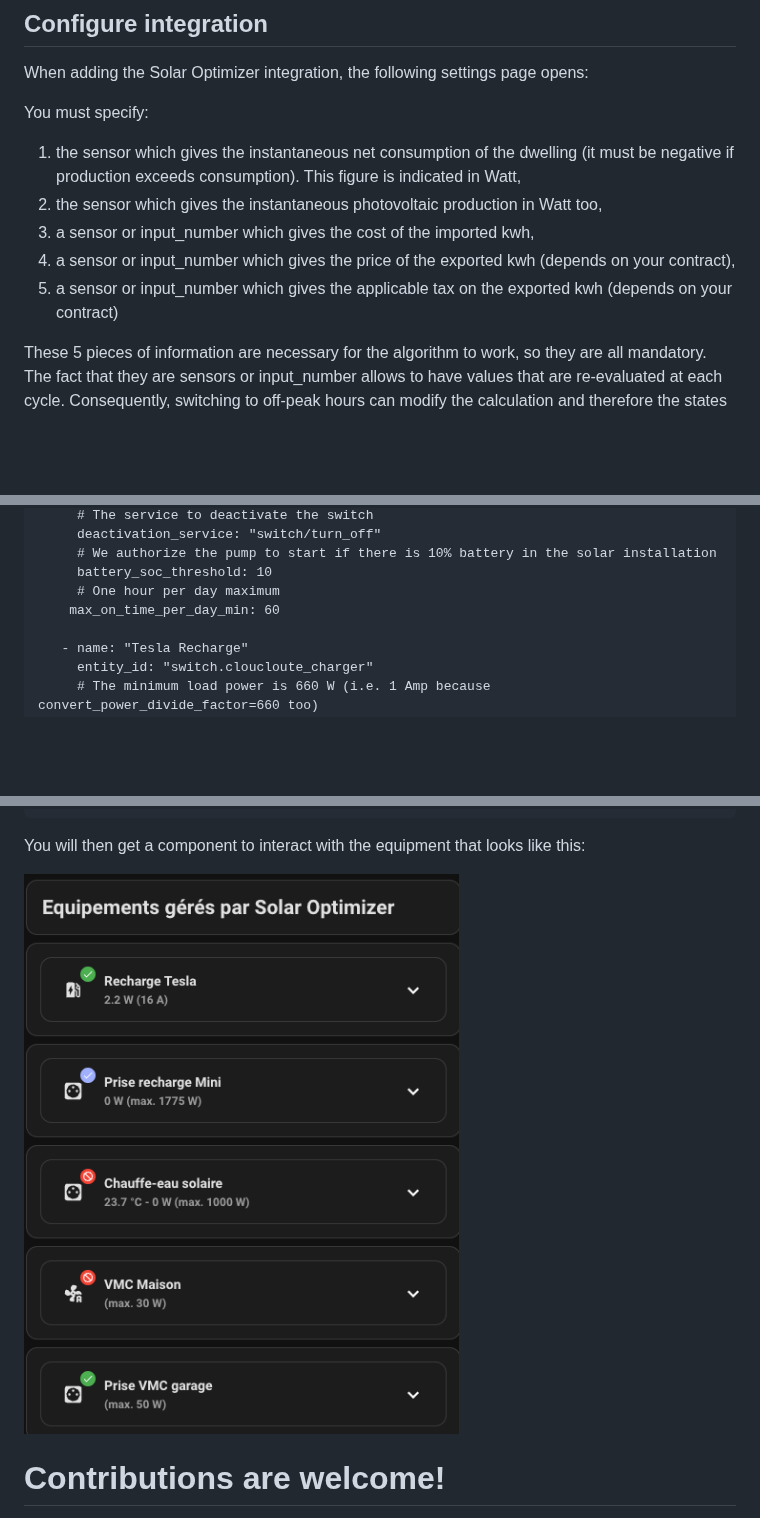
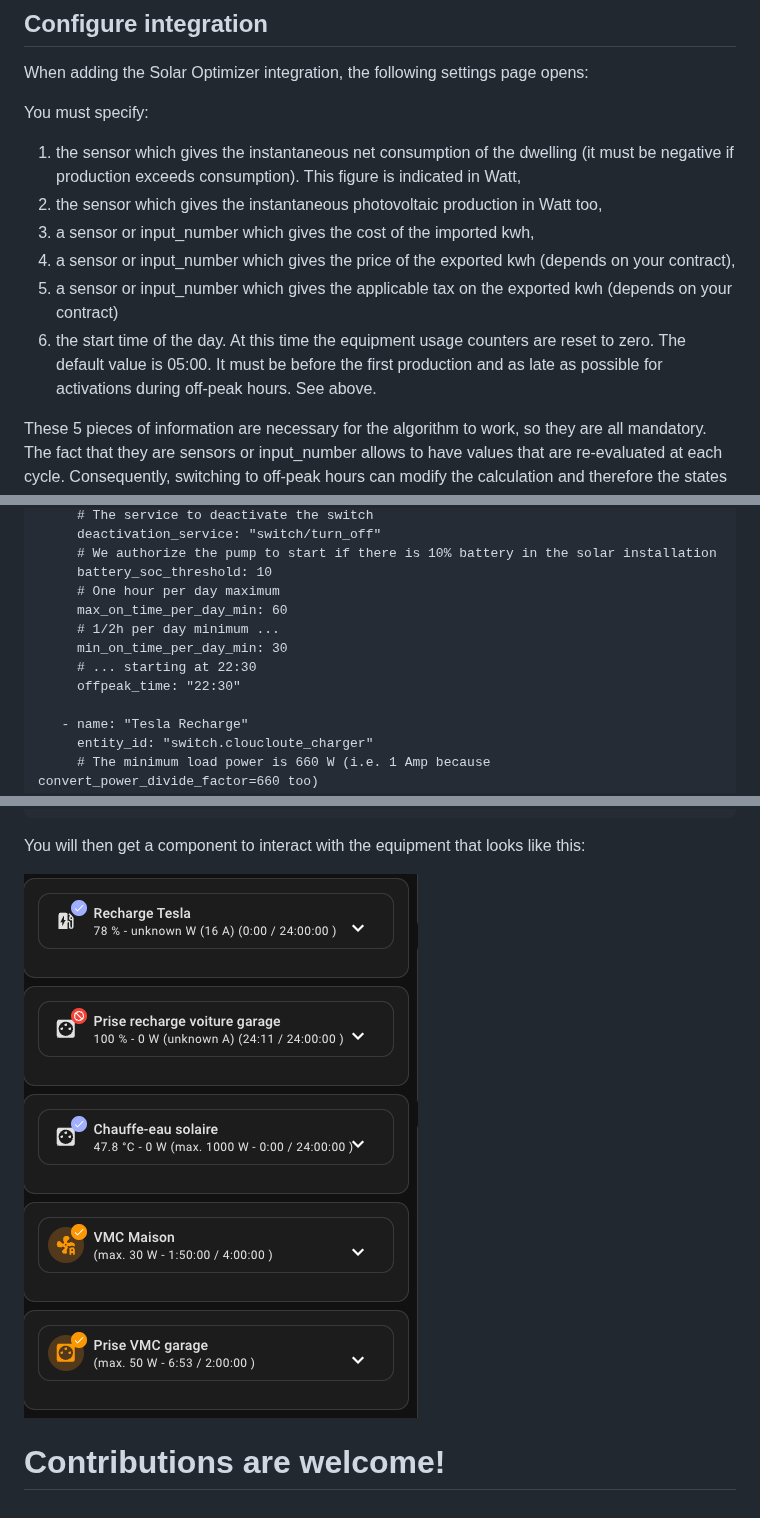
Before and after one commit to jmcollin78/solar_optimizer, a Markdown page: README.md, 3 parts joined by grey strips. GitHub-like rendering; pictures changed too: images/lovelace-eqts.png; blank space fills up the shorter version.

```diff
--- a/README.md
+++ b/README.md
@@ -92,8 +95,9 @@ You must specify:
 1. the sensor which gives the instantaneous net consumption of the dwelling (it must be negative if production exceeds consumption). This figure is indicated in Watt,
 2. the sensor which gives the instantaneous photovoltaic production in Watt too,
 3. a sensor or input_number which gives the cost of the imported kwh,
-3. a sensor or input_number which gives the price of the exported kwh (depends on your contract),
-3. a sensor or input_number which gives the applicable tax on the exported kwh (depends on your contract)
+4. a sensor or input_number which gives the price of the exported kwh (depends on your contract),
+5. a sensor or input_number which gives the applicable tax on the exported kwh (depends on your contract)
+6. the start time of the day. At this time the equipment usage counters are reset to zero. The default value is 05:00. It must be before the first production and as late as possible for activations during off-peak hours. See above.
 
 These 5 pieces of information are necessary for the algorithm to work, so they are all mandatory. The fact that they are sensors or input_number allows to have values that are re-evaluated at each cycle. Consequently, switching to off-peak hours can modify the calculation and therefore the states of the equipment since the import becomes less expensive. So everything is dynamic and recalculated at each cycle.
 
@@ -174,7 +182,11 @@ devices:
      # We authorize the pump to start if there is 10% battery in the solar installation
      battery_soc_threshold: 10
      # One hour per day maximum
-    max_on_time_per_day_min: 60
+     max_on_time_per_day_min: 60
+     # 1/2h per day minimum ...
+     min_on_time_per_day_min: 30
+     # ... starting at 22:30
+     offpeak_time: "22:30"
 
    - name: "Tesla Recharge"
      entity_id: "switch.cloucloute_charger"
```
Also changed, not shown: other parts of README.md (+13 -2 lines), README-fr.md (+21 -3 lines), 2 other files.
